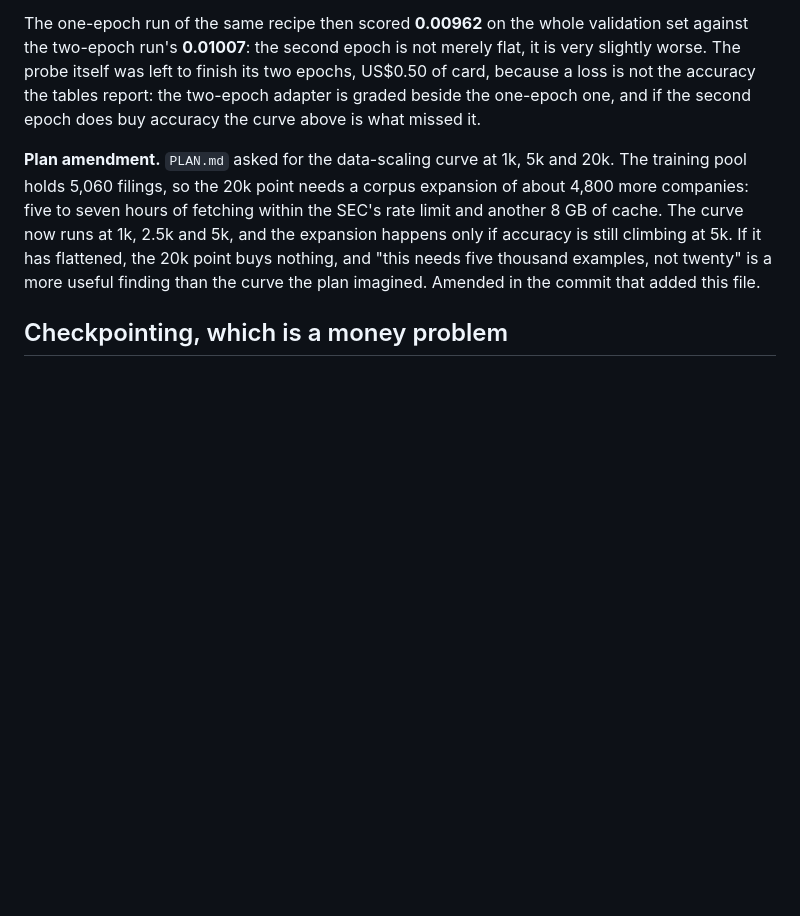
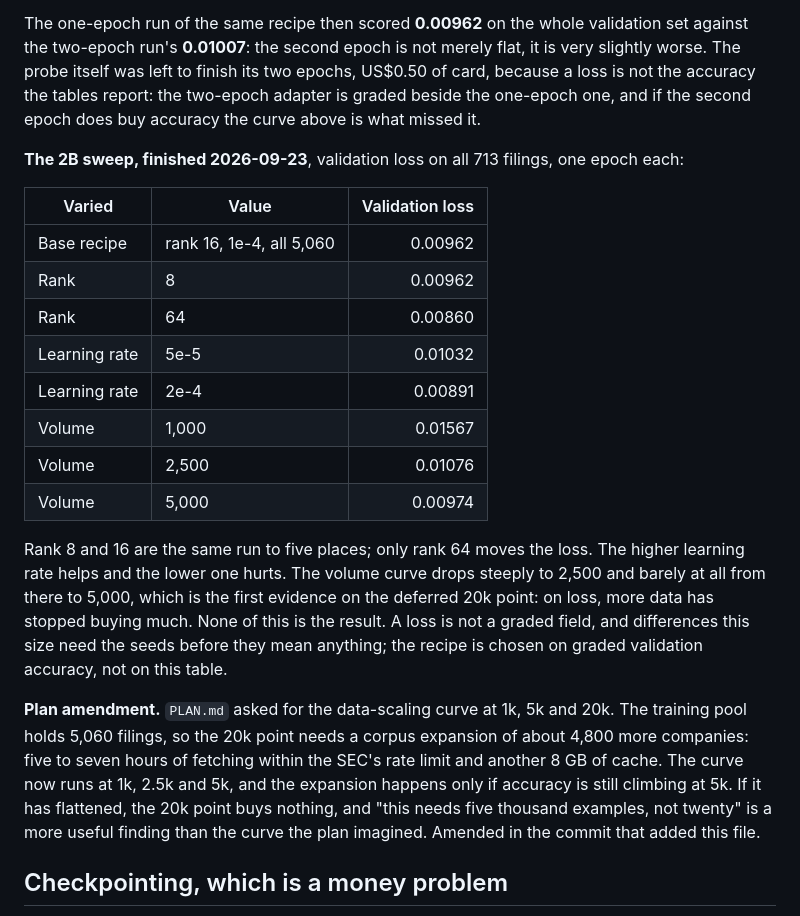
Before and after one commit to Peter-A-P/fraction-of-the-bill, a Markdown page: docs/training.md, the part around the change. Rendered like a GitHub page; blank space fills up the shorter version.

Commit message:
The 2B sweep's validation losses: rank 64 and the higher learning rate help, and the volume curve flattens after 2,500

```diff
--- a/docs/training.md
+++ b/docs/training.md
@@ -124,6 +124,26 @@ slightly worse. The probe itself was left to finish its two epochs, US$0.50 of c
 accuracy the tables report: the two-epoch adapter is graded beside the one-epoch one, and
 if the second epoch does buy accuracy the curve above is what missed it.
 
+**The 2B sweep, finished 2026-09-23**, validation loss on all 713 filings, one epoch each:
+
+| Varied | Value | Validation loss |
+|---|---|---:|
+| Base recipe | rank 16, 1e-4, all 5,060 | 0.00962 |
+| Rank | 8 | 0.00962 |
+| Rank | 64 | 0.00860 |
+| Learning rate | 5e-5 | 0.01032 |
+| Learning rate | 2e-4 | 0.00891 |
+| Volume | 1,000 | 0.01567 |
+| Volume | 2,500 | 0.01076 |
+| Volume | 5,000 | 0.00974 |
+
+Rank 8 and 16 are the same run to five places; only rank 64 moves the loss. The higher
+learning rate helps and the lower one hurts. The volume curve drops steeply to 2,500 and
+barely at all from there to 5,000, which is the first evidence on the deferred 20k point:
+on loss, more data has stopped buying much. None of this is the result. A loss is not a
+graded field, and differences this size need the seeds before they mean anything; the
+recipe is chosen on graded validation accuracy, not on this table.
+
 **Plan amendment.** `PLAN.md` asked for the data-scaling curve at 1k, 5k and 20k. The
 training pool holds 5,060 filings, so the 20k point needs a corpus expansion of about
 4,800 more companies: five to seven hours of fetching within the SEC's rate limit and
```
